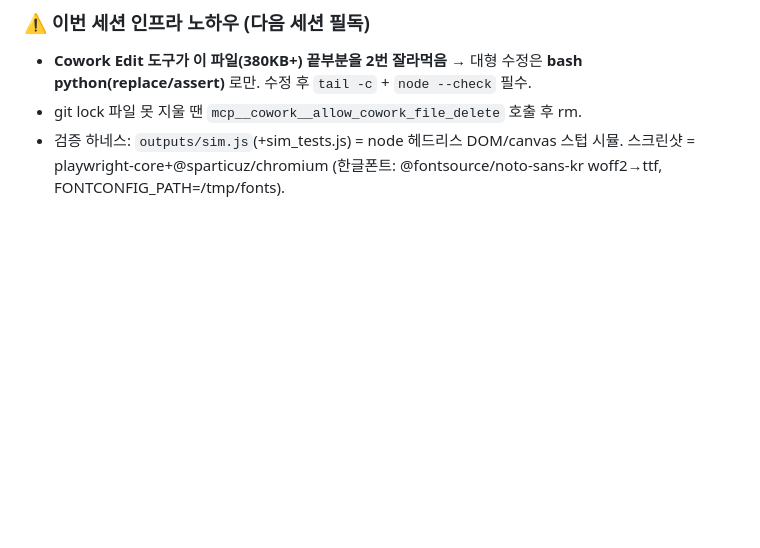
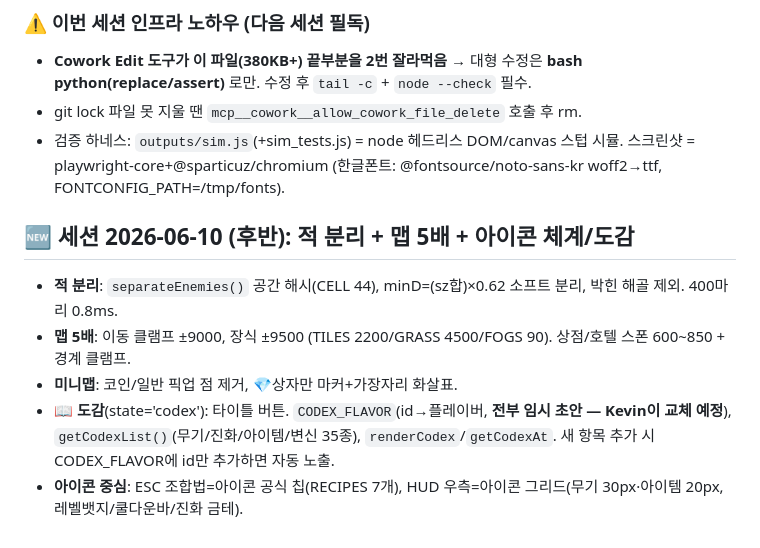
Before and after one commit to ckevin684/vamsur, a Markdown page: CLAUDE.md, the part around the change. Drawn GitHub-style; blank space fills up the shorter version.

Commit message:
문서: 적분리/맵5배/도감/아이콘 체계 세션 기록

```diff
--- a/CLAUDE.md
+++ b/CLAUDE.md
@@ -263,3 +263,10 @@ start firefox index.html
 - **Cowork Edit 도구가 이 파일(380KB+) 끝부분을 2번 잘라먹음** → 대형 수정은 **bash python(replace/assert)** 로만. 수정 후 `tail -c` + `node --check` 필수.
 - git lock 파일 못 지울 땐 `mcp__cowork__allow_cowork_file_delete` 호출 후 rm.
 - 검증 하네스: `outputs/sim.js`(+sim_tests.js) = node 헤드리스 DOM/canvas 스텁 시뮬. 스크린샷 = playwright-core+@sparticuz/chromium (한글폰트: @fontsource/noto-sans-kr woff2→ttf, FONTCONFIG_PATH=/tmp/fonts).
+
+## 🆕 세션 2026-06-10 (후반): 적 분리 + 맵 5배 + 아이콘 체계/도감
+- **적 분리**: `separateEnemies()` 공간 해시(CELL 44), minD=(sz합)×0.62 소프트 분리, 박힌 해골 제외. 400마리 0.8ms.
+- **맵 5배**: 이동 클램프 ±9000, 장식 ±9500 (TILES 2200/GRASS 4500/FOGS 90). 상점/호텔 스폰 600~850 + 경계 클램프.
+- **미니맵**: 코인/일반 픽업 점 제거, 💎상자만 마커+가장자리 화살표.
+- **📖 도감**(state='codex'): 타이틀 버튼. `CODEX_FLAVOR`(id→플레이버, **전부 임시 초안 — Kevin이 교체 예정**), `getCodexList()`(무기/진화/아이템/변신 35종), `renderCodex`/`getCodexAt`. 새 항목 추가 시 CODEX_FLAVOR에 id만 추가하면 자동 노출.
+- **아이콘 중심**: ESC 조합법=아이콘 공식 칩(RECIPES 7개), HUD 우측=아이콘 그리드(무기 30px·아이템 20px, 레벨뱃지/쿨다운바/진화 금테).
```
